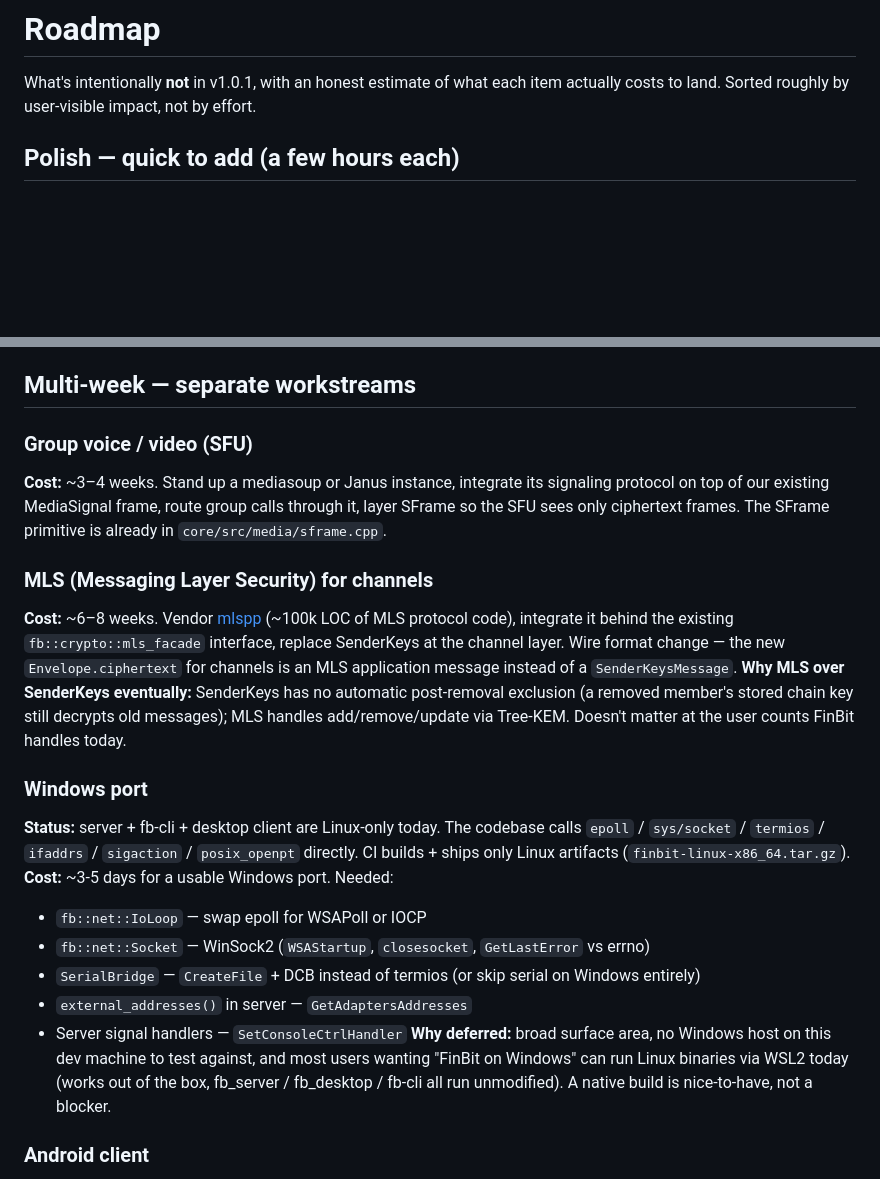
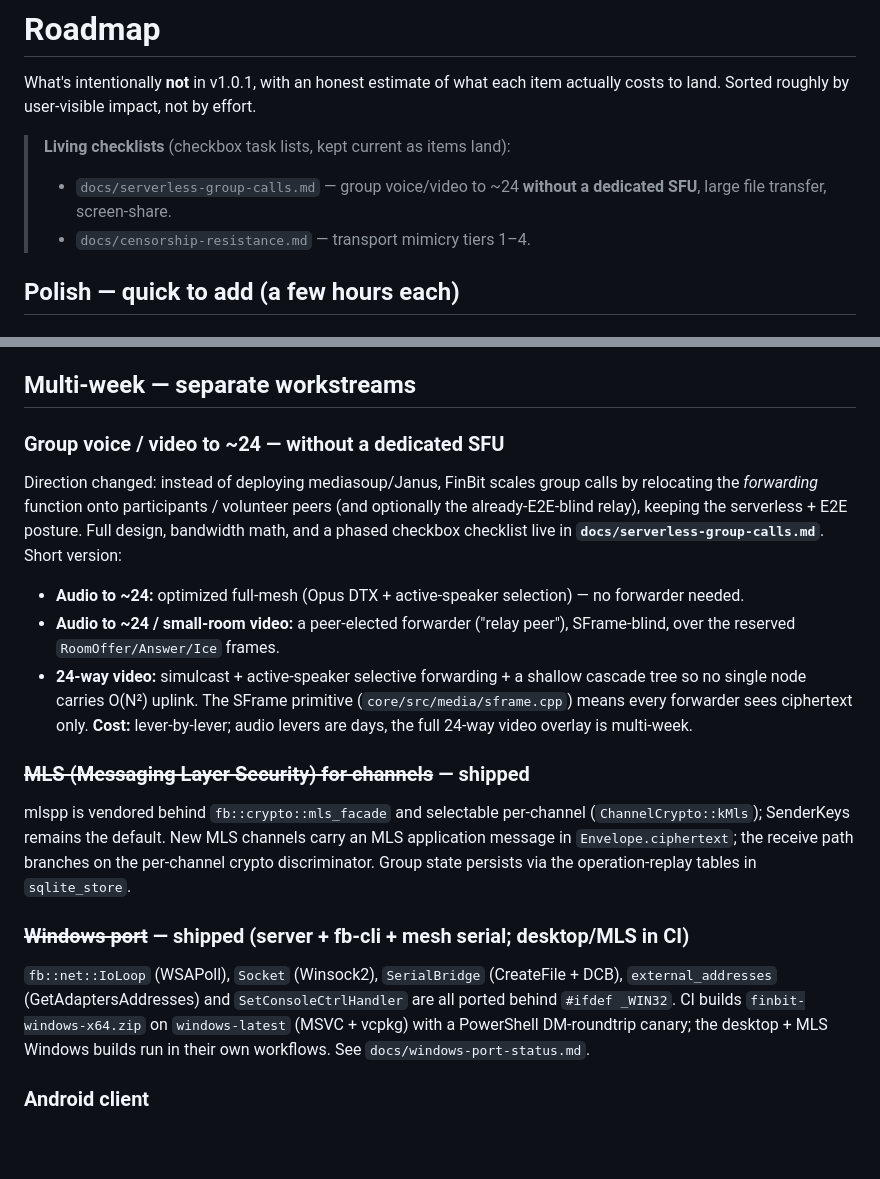
Before and after one commit to Finmacjones/FinBit, a Markdown page: docs/ROADMAP.md, 2 parts joined by grey strips. GitHub-like rendering; blank space fills up the shorter version.

```diff
--- a/docs/ROADMAP.md
+++ b/docs/ROADMAP.md
@@ -4,6 +4,11 @@
 What's intentionally **not** in v1.0.1, with an honest estimate of what
 each item actually costs to land. Sorted roughly by user-visible impact,
 not by effort.
+
+> **Living checklists** (checkbox task lists, kept current as items land):
+> - `docs/serverless-group-calls.md` — group voice/video to ~24 **without
+>   a dedicated SFU**, large file transfer, screen-share.
+> - `docs/censorship-resistance.md` — transport mimicry tiers 1–4.
 
 ## Polish — quick to add (a few hours each)
 
@@ -70,41 +75,39 @@ moving identities between relays needs design.
 
 ## Multi-week — separate workstreams
 
-### Group voice / video (SFU)
-**Cost:** ~3–4 weeks. Stand up a mediasoup or Janus instance, integrate
-its signaling protocol on top of our existing MediaSignal frame, route
-group calls through it, layer SFrame so the SFU sees only ciphertext
-frames. The SFrame primitive is already in `core/src/media/sframe.cpp`.
+### Group voice / video to ~24 — **without a dedicated SFU**
+Direction changed: instead of deploying mediasoup/Janus, FinBit scales
+group calls by relocating the *forwarding* function onto participants /
+volunteer peers (and optionally the already-E2E-blind relay), keeping the
+serverless + E2E posture. Full design, bandwidth math, and a phased
+checkbox checklist live in **`docs/serverless-group-calls.md`**.
+Short version:
+  * **Audio to ~24:** optimized full-mesh (Opus DTX + active-speaker
+    selection) — no forwarder needed.
+  * **Audio to ~24 / small-room video:** a peer-elected forwarder
+    ("relay peer"), SFrame-blind, over the reserved `RoomOffer/Answer/Ice`
+    frames.
+  * **24-way video:** simulcast + active-speaker selective forwarding +
+    a shallow cascade tree so no single node carries O(N²) uplink.
+The SFrame primitive (`core/src/media/sframe.cpp`) means every forwarder
+sees ciphertext only. **Cost:** lever-by-lever; audio levers are days,
+the full 24-way video overlay is multi-week.
 
-### MLS (Messaging Layer Security) for channels
-**Cost:** ~6–8 weeks. Vendor [mlspp](https://github.com/cisco/mlspp)
-(~100k LOC of MLS protocol code), integrate it behind the existing
-`fb::crypto::mls_facade` interface, replace SenderKeys at the channel
-layer. Wire format change — the new `Envelope.ciphertext` for channels
-is an MLS application message instead of a `SenderKeysMessage`.
-**Why MLS over SenderKeys eventually:** SenderKeys has no automatic
-post-removal exclusion (a removed member's stored chain key still
-decrypts old messages); MLS handles add/remove/update via Tree-KEM.
-Doesn't matter at the user counts FinBit handles today.
+### ~~MLS (Messaging Layer Security) for channels~~ — **shipped**
+mlspp is vendored behind `fb::crypto::mls_facade` and selectable
+per-channel (`ChannelCrypto::kMls`); SenderKeys remains the default.
+New MLS channels carry an MLS application message in
+`Envelope.ciphertext`; the receive path branches on the per-channel
+crypto discriminator. Group state persists via the operation-replay
+tables in `sqlite_store`.
 
-### Windows port
-**Status:** server + fb-cli + desktop client are Linux-only today. The
-codebase calls `epoll` / `sys/socket` / `termios` / `ifaddrs` /
-`sigaction` / `posix_openpt` directly. CI builds + ships only Linux
-artifacts (`finbit-linux-x86_64.tar.gz`).
-**Cost:** ~3-5 days for a usable Windows port. Needed:
-  * `fb::net::IoLoop` — swap epoll for WSAPoll or IOCP
-  * `fb::net::Socket` — WinSock2 (`WSAStartup`, `closesocket`,
-    `GetLastError` vs errno)
-  * `SerialBridge` — `CreateFile` + DCB instead of termios (or skip
-    serial on Windows entirely)
-  * `external_addresses()` in server — `GetAdaptersAddresses`
-  * Server signal handlers — `SetConsoleCtrlHandler`
-**Why deferred:** broad surface area, no Windows host on this dev
-machine to test against, and most users wanting "FinBit on Windows"
-can run Linux binaries via WSL2 today (works out of the box,
-fb_server / fb_desktop / fb-cli all run unmodified). A native build
-is nice-to-have, not a blocker.
+### ~~Windows port~~ — **shipped (server + fb-cli + mesh serial; desktop/MLS in CI)**
+`fb::net::IoLoop` (WSAPoll), `Socket` (Winsock2), `SerialBridge`
+(CreateFile + DCB), `external_addresses` (GetAdaptersAddresses) and
+`SetConsoleCtrlHandler` are all ported behind `#ifdef _WIN32`. CI builds
+`finbit-windows-x64.zip` on `windows-latest` (MSVC + vcpkg) with a
+PowerShell DM-roundtrip canary; the desktop + MLS Windows builds run in
+their own workflows. See `docs/windows-port-status.md`.
 
 ### Android client
 **Status:** Kotlin/Compose scaffold + JNI bridge skeleton committed
```
Also changed, not shown: docs/serverless-group-calls.md (added, +149 -0 lines).
